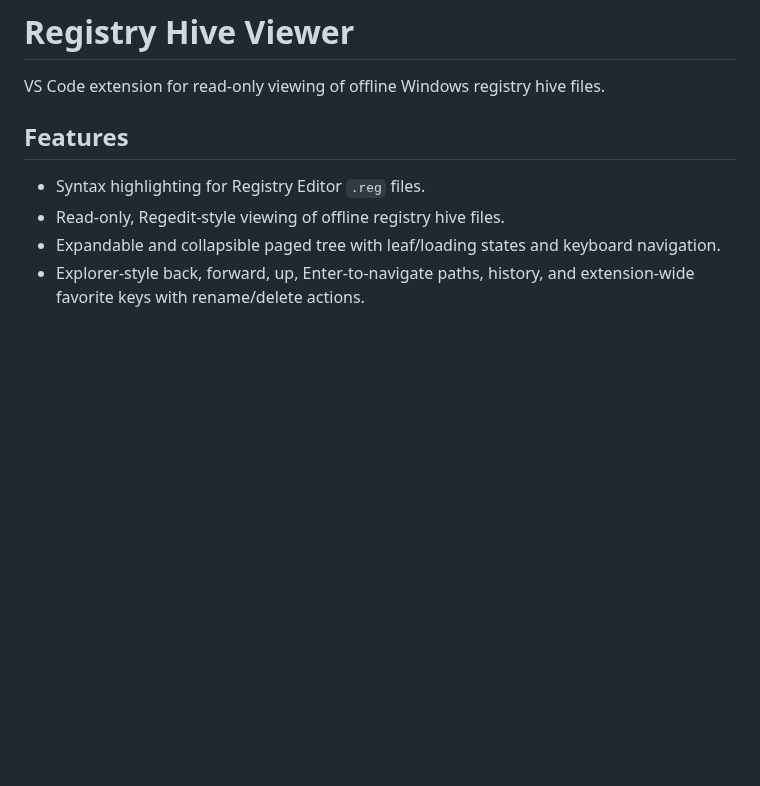
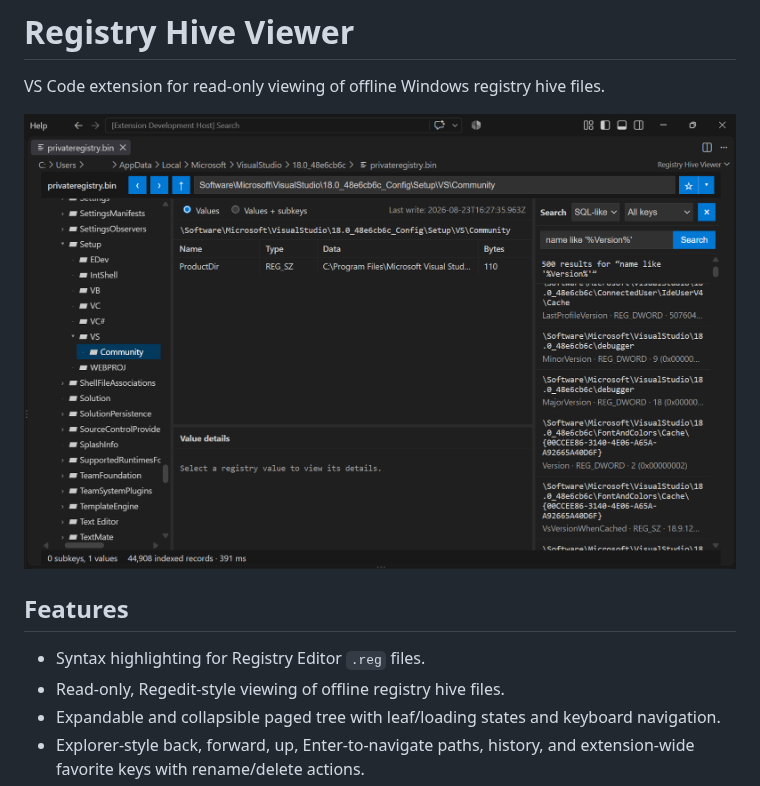
Before and after one commit to kemats/vscode-reg, a Markdown page: README.md, the part around the change. Rendered like a GitHub page; pictures changed too: docs/images/screenshot.png (added); blank space fills up the shorter version.

Commit message:
Add screenshot to README for enhanced visual context

```diff
--- a/README.md
+++ b/README.md
@@ -1,6 +1,8 @@
 # Registry Hive Viewer
 
 VS Code extension for read-only viewing of offline Windows registry hive files.
+
+![Registry Hive Viewer](docs/images/screenshot.png)
 
 ## Features
 
```
